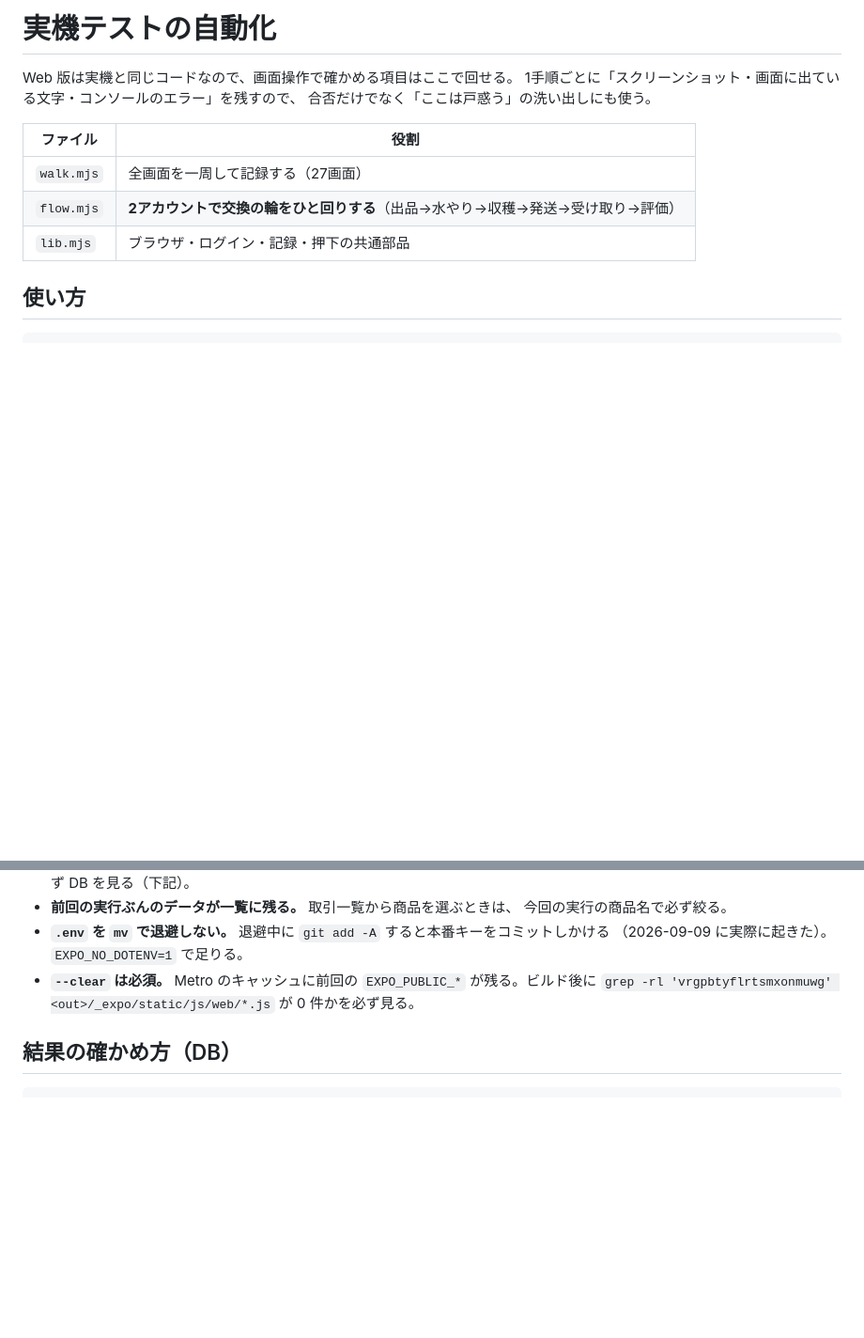
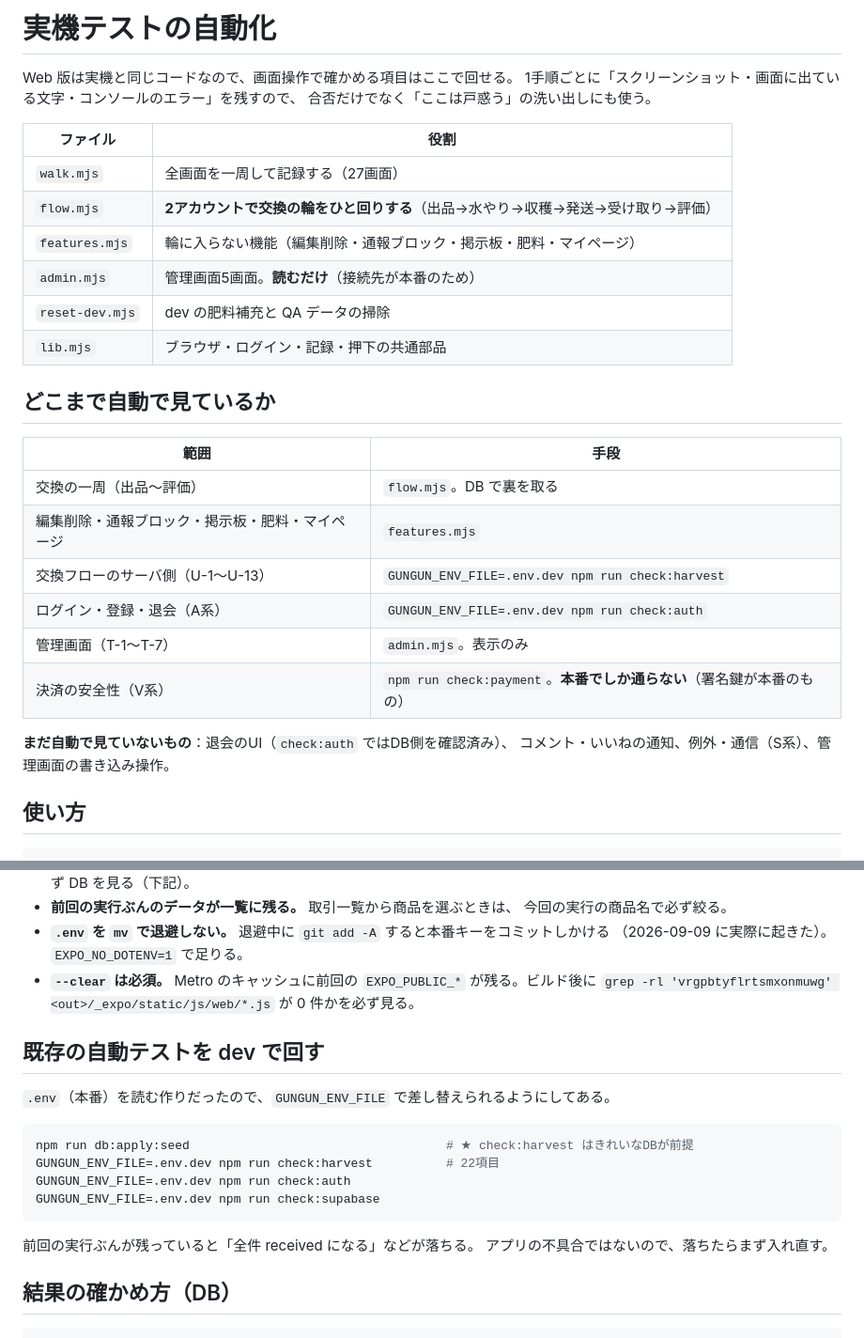
Before and after one commit to seiyakikuchi1003/gungun, a Markdown page: scripts/qa/README.md, 2 parts joined by grey strips. Shown at 94% size. GitHub-like rendering; blank space fills up the shorter version.

Commit message:
QA の手順書を最新にする
どこまで自動で見ていて、何が残っているかを表にした。
既存の check:* を dev で回す手順と、check:harvest がきれいなDBを
前提にしていることも書いた。

Co-Authored-By: Claude Opus 5 (1M context) <noreply@anthropic.com>
Claude-Session: https://claude.ai/code/session_011ZLuULcWEZeCKdsvtTUFUR

````diff
--- a/scripts/qa/README.md
+++ b/scripts/qa/README.md
@@ -8,7 +8,24 @@ Web 版は実機と同じコードなので、画面操作で確かめる項目
 |---|---|
 | `walk.mjs` | 全画面を一周して記録する（27画面） |
 | `flow.mjs` | **2アカウントで交換の輪をひと回りする**（出品→水やり→収穫→発送→受け取り→評価） |
+| `features.mjs` | 輪に入らない機能（編集削除・通報ブロック・掲示板・肥料・マイページ） |
+| `admin.mjs` | 管理画面5画面。**読むだけ**（接続先が本番のため） |
+| `reset-dev.mjs` | dev の肥料補充と QA データの掃除 |
 | `lib.mjs` | ブラウザ・ログイン・記録・押下の共通部品 |
+
+## どこまで自動で見ているか
+
+| 範囲 | 手段 |
+|---|---|
+| 交換の一周（出品〜評価） | `flow.mjs`。DB で裏を取る |
+| 編集削除・通報ブロック・掲示板・肥料・マイページ | `features.mjs` |
+| 交換フローのサーバ側（U-1〜U-13） | `GUNGUN_ENV_FILE=.env.dev npm run check:harvest` |
+| ログイン・登録・退会（A系） | `GUNGUN_ENV_FILE=.env.dev npm run check:auth` |
+| 管理画面（T-1〜T-7） | `admin.mjs`。表示のみ |
+| 決済の安全性（V系） | `npm run check:payment`。**本番でしか通らない**（署名鍵が本番のもの） |
+
+**まだ自動で見ていないもの**：退会のUI（`check:auth` ではDB側を確認済み）、
+コメント・いいねの通知、例外・通信（S系）、管理画面の書き込み操作。
 
 ## 使い方
 
@@ -51,6 +68,20 @@ node scripts/qa/flow.mjs http://localhost:<実際のポート>
 - **`--clear` は必須。** Metro のキャッシュに前回の `EXPO_PUBLIC_*` が残る。ビルド後に
   `grep -rl 'vrgpbtyflrtsmxonmuwg' <out>/_expo/static/js/web/*.js` が 0 件かを必ず見る。
 
+## 既存の自動テストを dev で回す
+
+`.env`（本番）を読む作りだったので、`GUNGUN_ENV_FILE` で差し替えられるようにしてある。
+
+```bash
+npm run db:apply:seed                                   # ★ check:harvest はきれいなDBが前提
+GUNGUN_ENV_FILE=.env.dev npm run check:harvest          # 22項目
+GUNGUN_ENV_FILE=.env.dev npm run check:auth
+GUNGUN_ENV_FILE=.env.dev npm run check:supabase
+```
+
+前回の実行ぶんが残っていると「全件 received になる」などが落ちる。
+アプリの不具合ではないので、落ちたらまず入れ直す。
+
 ## 結果の確かめ方（DB）
 
 ```bash
````
